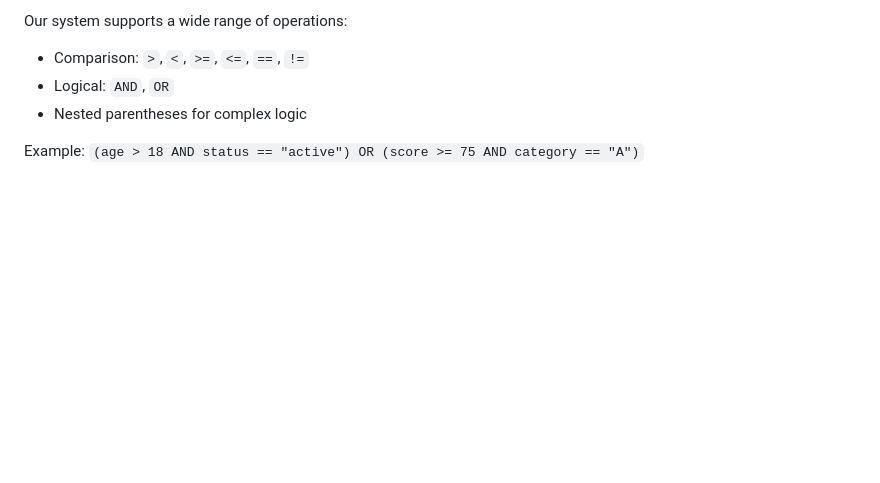
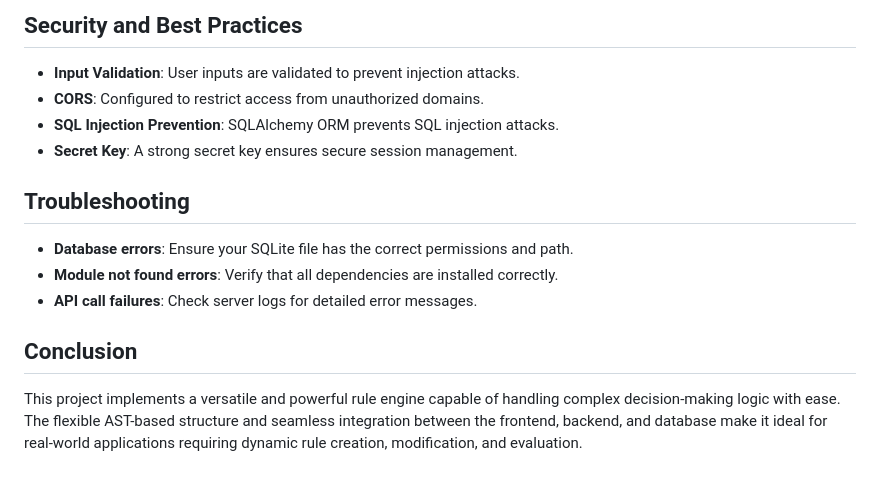
Before and after one commit to lathifshaik/Rule-Engine-with-AST, a Markdown page: README.md, the part around one of its changes. GitHub-like rendering; blank space fills up the shorter version.

```diff
--- a/README.md
+++ b/README.md
@@ -130,8 +136,17 @@ python -m unittest discover tests
 
-Our system supports a wide range of operations:
+## Security and Best Practices
 
-- Comparison: `>`, `<`, `>=`, `<=`, `==`, `!=`
-- Logical: `AND`, `OR`
-- Nested parentheses for complex logic
+- **Input Validation**: User inputs are validated to prevent injection attacks.
+- **CORS**: Configured to restrict access from unauthorized domains.
+- **SQL Injection Prevention**: SQLAlchemy ORM prevents SQL injection attacks.
+- **Secret Key**: A strong secret key ensures secure session management.
 
-Example: `(age > 18 AND status == "active") OR (score >= 75 AND category == "A")`
+## Troubleshooting
+
+- **Database errors**: Ensure your SQLite file has the correct permissions and path.
+- **Module not found errors**: Verify that all dependencies are installed correctly.
+- **API call failures**: Check server logs for detailed error messages.
+
+## Conclusion
+
+This project implements a versatile and powerful rule engine capable of handling complex decision-making logic with ease. The flexible AST-based structure and seamless integration between the frontend, backend, and database make it ideal for real-world applications requiring dynamic rule creation, modification, and evaluation.
```
Also changed, not shown: other parts of README.md (+90 -84 lines).
